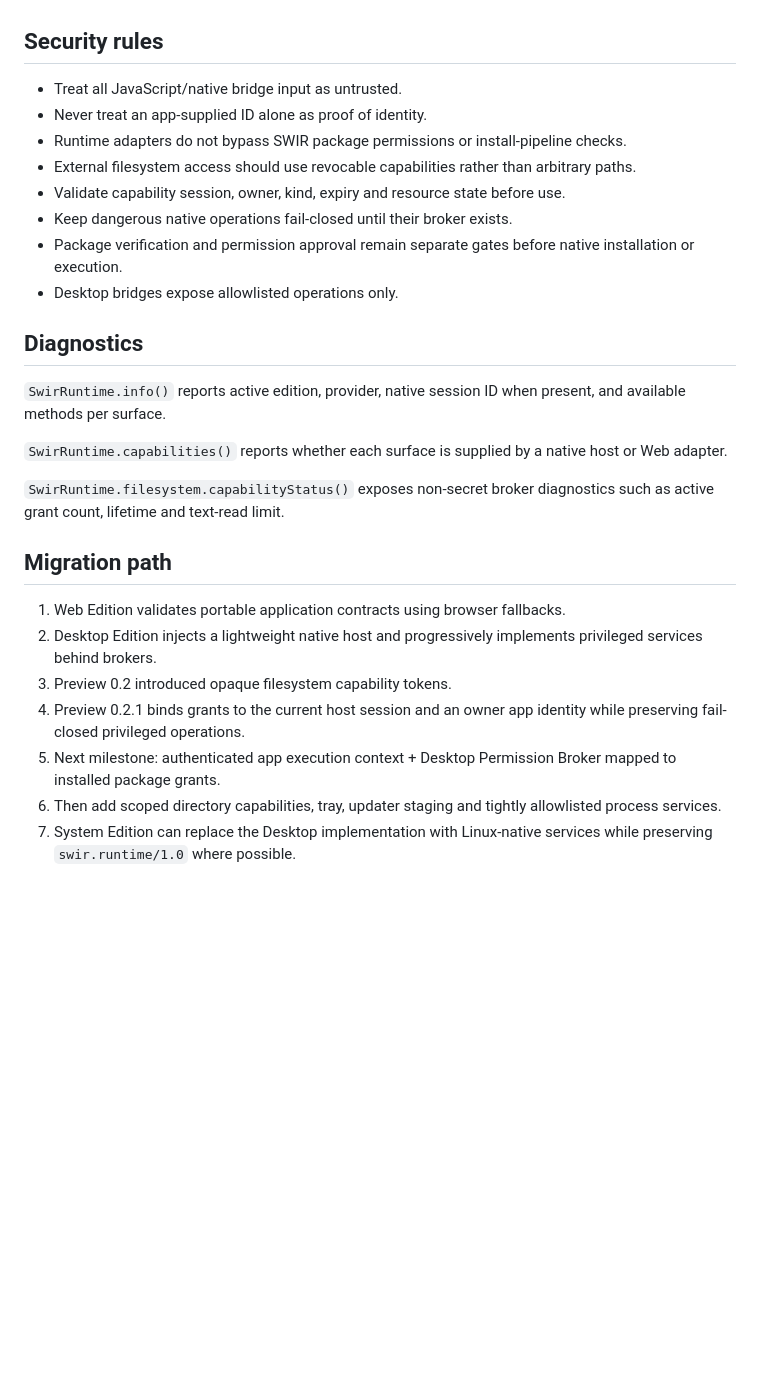
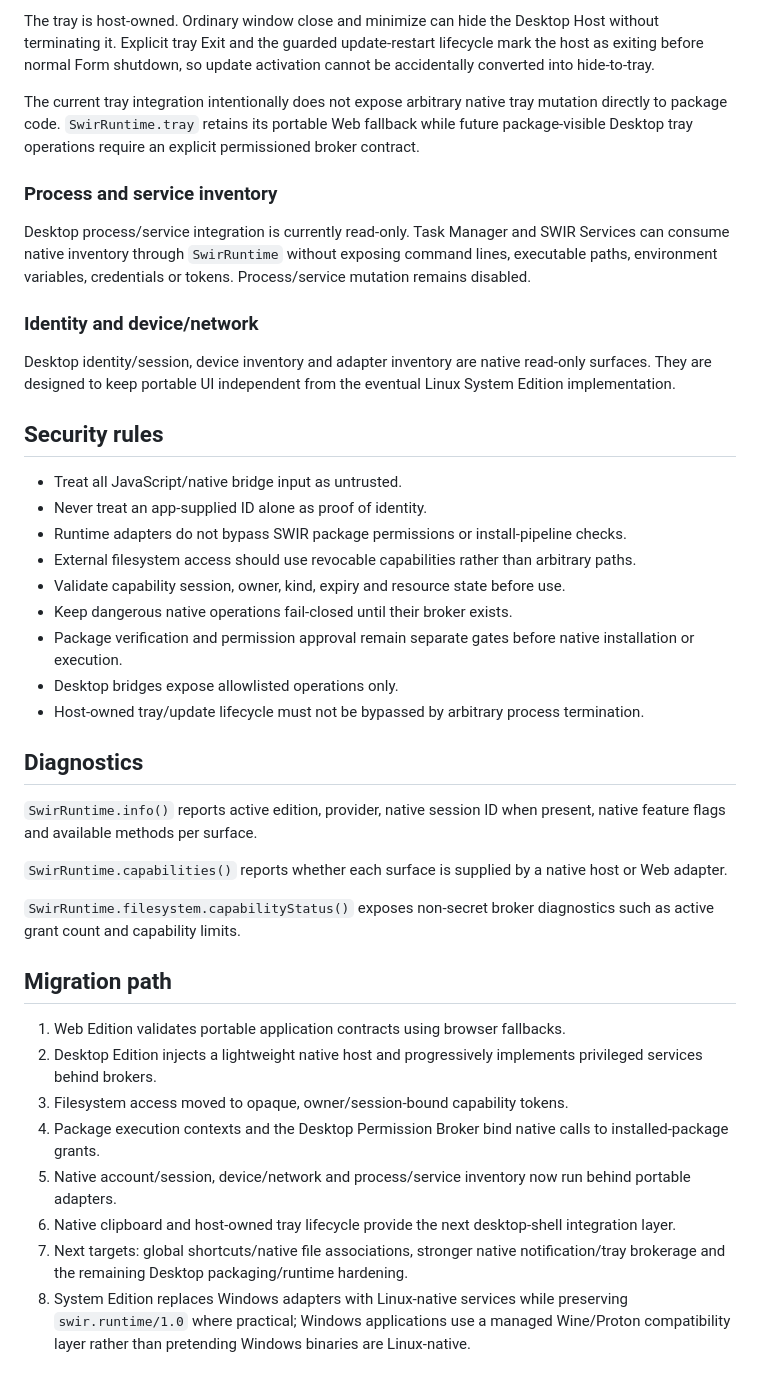
Before and after one commit to Swir/swir.github.io, a Markdown page: SWIR-RUNTIME-CONTRACT-1.0.md, the part around one of its changes. Rendered like a GitHub page; blank space fills up the shorter version.

```diff
--- a/SWIR-RUNTIME-CONTRACT-1.0.md
+++ b/SWIR-RUNTIME-CONTRACT-1.0.md
@@ -105,3 +135,14 @@ The normal SWIR filesystem remains sandboxed under the current user's local appl
+The tray is host-owned. Ordinary window close and minimize can hide the Desktop Host without terminating it. Explicit tray Exit and the guarded update-restart lifecycle mark the host as exiting before normal Form shutdown, so update activation cannot be accidentally converted into hide-to-tray.
+
+The current tray integration intentionally does not expose arbitrary native tray mutation directly to package code. `SwirRuntime.tray` retains its portable Web fallback while future package-visible Desktop tray operations require an explicit permissioned broker contract.
+
+### Process and service inventory
+
+Desktop process/service integration is currently read-only. Task Manager and SWIR Services can consume native inventory through `SwirRuntime` without exposing command lines, executable paths, environment variables, credentials or tokens. Process/service mutation remains disabled.
+
+### Identity and device/network
+
+Desktop identity/session, device inventory and adapter inventory are native read-only surfaces. They are designed to keep portable UI independent from the eventual Linux System Edition implementation.
 
 ## Security rules
 
@@ -113,21 +154,23 @@ The normal SWIR filesystem remains sandboxed under the current user's local appl
 - Keep dangerous native operations fail-closed until their broker exists.
 - Package verification and permission approval remain separate gates before native installation or execution.
 - Desktop bridges expose allowlisted operations only.
+- Host-owned tray/update lifecycle must not be bypassed by arbitrary process termination.
 
 ## Diagnostics
 
-`SwirRuntime.info()` reports active edition, provider, native session ID when present, and available methods per surface.
+`SwirRuntime.info()` reports active edition, provider, native session ID when present, native feature flags and available methods per surface.
 
 `SwirRuntime.capabilities()` reports whether each surface is supplied by a native host or Web adapter.
 
-`SwirRuntime.filesystem.capabilityStatus()` exposes non-secret broker diagnostics such as active grant count, lifetime and text-read limit.
+`SwirRuntime.filesystem.capabilityStatus()` exposes non-secret broker diagnostics such as active grant count and capability limits.
 
 ## Migration path
 
 1. Web Edition validates portable application contracts using browser fallbacks.
 2. Desktop Edition injects a lightweight native host and progressively implements privileged services behind brokers.
-3. Preview 0.2 introduced opaque filesystem capability tokens.
-4. Preview 0.2.1 binds grants to the current host session and an owner app identity while preserving fail-closed privileged operations.
-5. Next milestone: authenticated app execution context + Desktop Permission Broker mapped to installed package grants.
-6. Then add scoped directory capabilities, tray, updater staging and tightly allowlisted process services.
-7. System Edition can replace the Desktop implementation with Linux-native services while preserving `swir.runtime/1.0` where possible.
+3. Filesystem access moved to opaque, owner/session-bound capability tokens.
+4. Package execution contexts and the Desktop Permission Broker bind native calls to installed-package grants.
+5. Native account/session, device/network and process/service inventory now run behind portable adapters.
+6. Native clipboard and host-owned tray lifecycle provide the next desktop-shell integration layer.
+7. Next targets: global shortcuts/native file associations, stronger native notification/tray brokerage and the remaining Desktop packaging/runtime hardening.
+8. System Edition replaces Windows adapters with Linux-native services while preserving `swir.runtime/1.0` where practical; Windows applications use a managed Wine/Proton compatibility layer rather than pretending Windows binaries are Linux-native.
```
Also changed, not shown: other parts of SWIR-RUNTIME-CONTRACT-1.0.md (+54 -24 lines).
